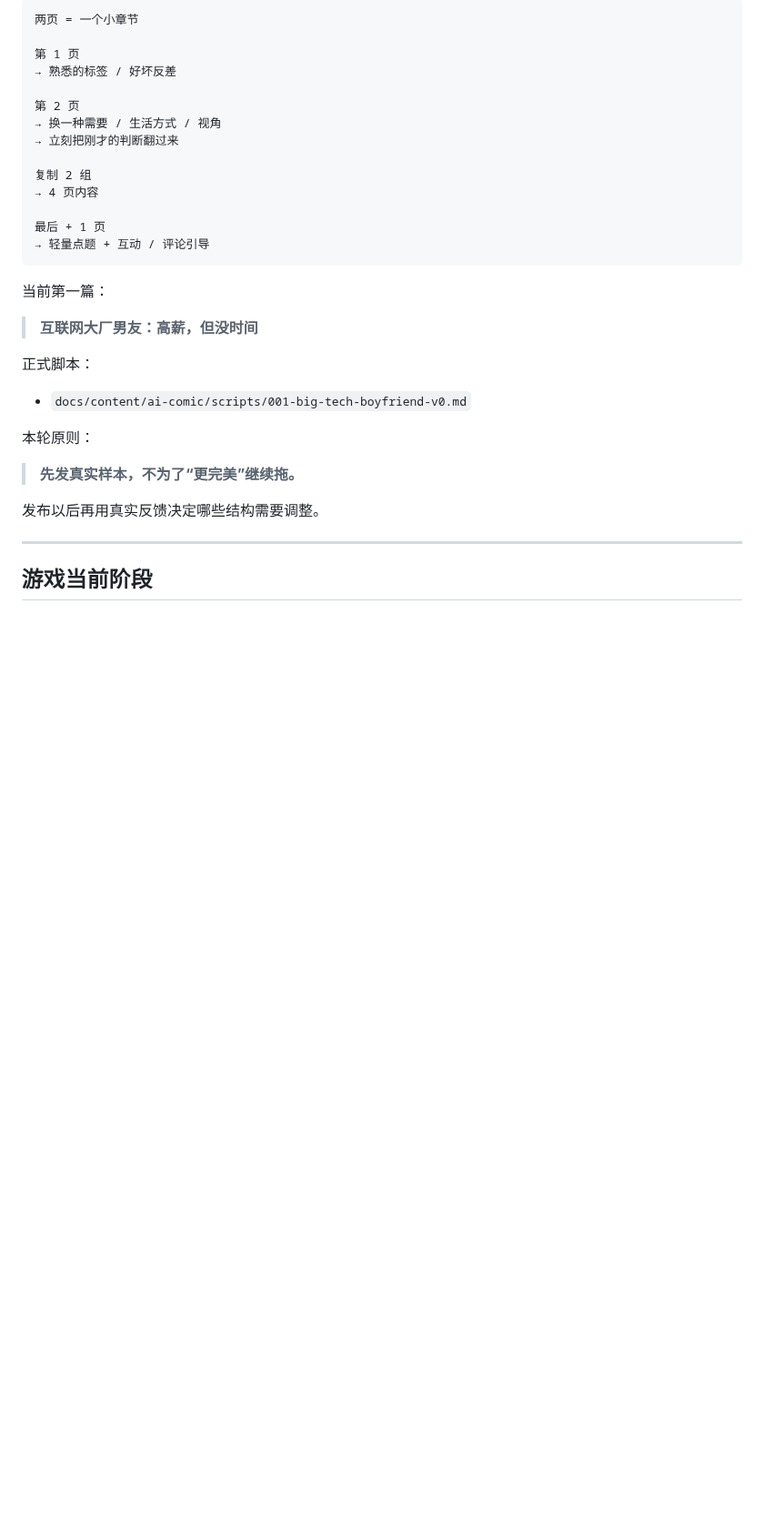
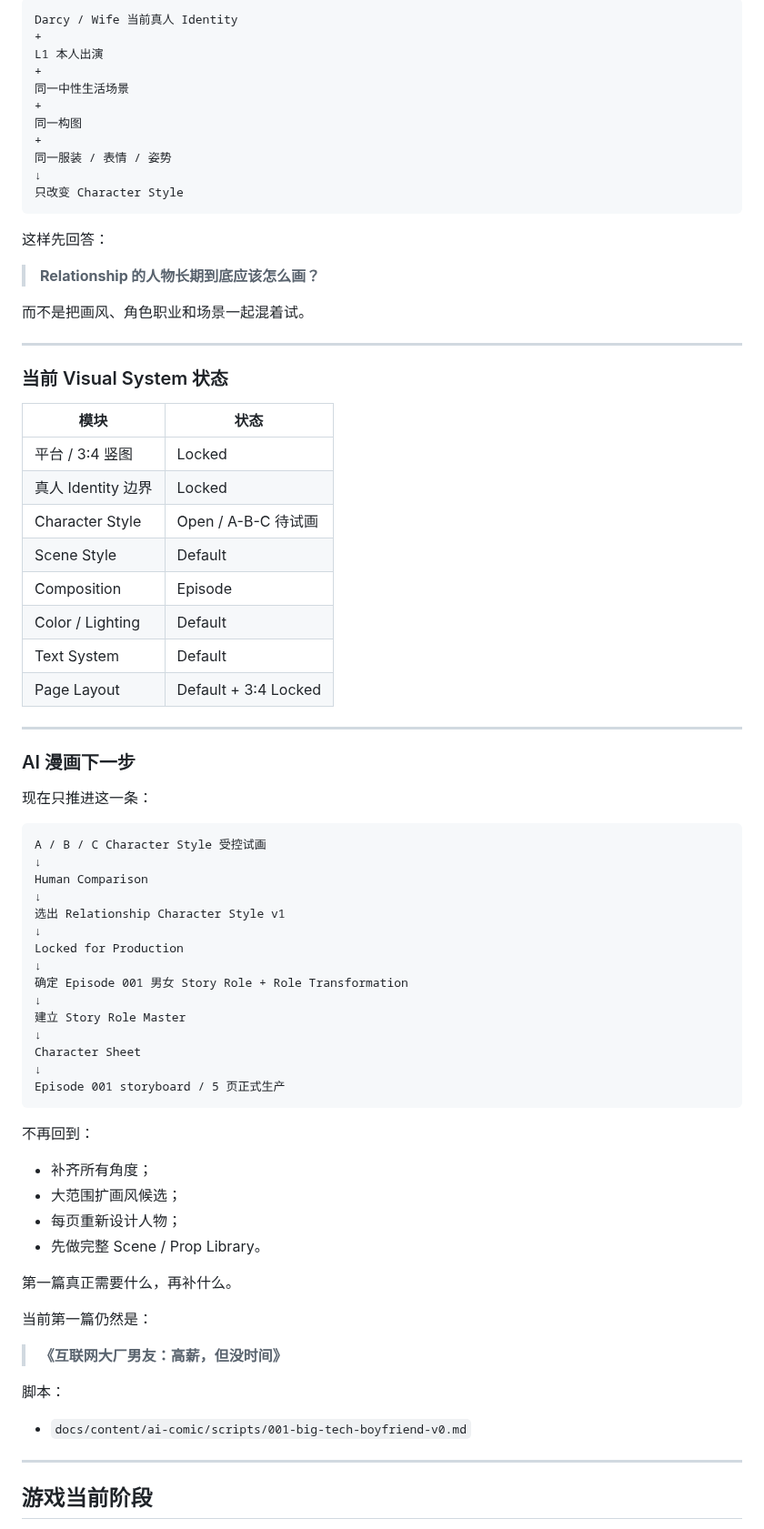
Before and after one commit to Darcy-Jin/Relationship, a Markdown page: docs/current-state.md, the part around one of its changes. Shown at 91% size. GitHub-like rendering; blank space fills up the shorter version.

Commit message:
Update current state for the visual system design-foundation stage

```diff
--- a/docs/current-state.md
+++ b/docs/current-state.md
@@ -129,34 +188,79 @@ Relationship
 
 ~~~text
-两页 = 一个小章节
-
-第 1 页
-→ 熟悉的标签 / 好坏反差
-
-第 2 页
-→ 换一种需要 / 生活方式 / 视角
-→ 立刻把刚才的判断翻过来
-
-复制 2 组
-→ 4 页内容
-
-最后 + 1 页
-→ 轻量点题 + 互动 / 评论引导
+Darcy / Wife 当前真人 Identity
++
+L1 本人出演
++
+同一中性生活场景
++
+同一构图
++
+同一服装 / 表情 / 姿势
+↓
+只改变 Character Style
 ~~~
 
-当前第一篇：
+这样先回答：
 
-> **互联网大厂男友：高薪，但没时间**
+> **Relationship 的人物长期到底应该怎么画？**
 
-正式脚本：
+而不是把画风、角色职业和场景一起混着试。
+
+---
+
+### 当前 Visual System 状态
+
+| 模块 | 状态 |
+|---|---|
+| 平台 / 3:4 竖图 | Locked |
+| 真人 Identity 边界 | Locked |
+| Character Style | Open / A-B-C 待试画 |
+| Scene Style | Default |
+| Composition | Episode |
+| Color / Lighting | Default |
+| Text System | Default |
+| Page Layout | Default + 3:4 Locked |
+
+---
+
+### AI 漫画下一步
+
+现在只推进这一条：
+
+~~~text
+A / B / C Character Style 受控试画
+↓
+Human Comparison
+↓
+选出 Relationship Character Style v1
+↓
+Locked for Production
+↓
+确定 Episode 001 男女 Story Role + Role Transformation
+↓
+建立 Story Role Master
+↓
+Character Sheet
+↓
+Episode 001 storyboard / 5 页正式生产
+~~~
+
+不再回到：
+
+- 补齐所有角度；
+- 大范围扩画风候选；
+- 每页重新设计人物；
+- 先做完整 Scene / Prop Library。
+
+第一篇真正需要什么，再补什么。
+
+当前第一篇仍然是：
+
+> **《互联网大厂男友：高薪，但没时间》**
+
+脚本：
 
 - `docs/content/ai-comic/scripts/001-big-tech-boyfriend-v0.md`
-
-本轮原则：
-
-> **先发真实样本，不为了“更完美”继续拖。**
-
-发布以后再用真实反馈决定哪些结构需要调整。
 
 
 ---
```
Also changed, not shown: other parts of docs/current-state.md (+120 -61 lines).
